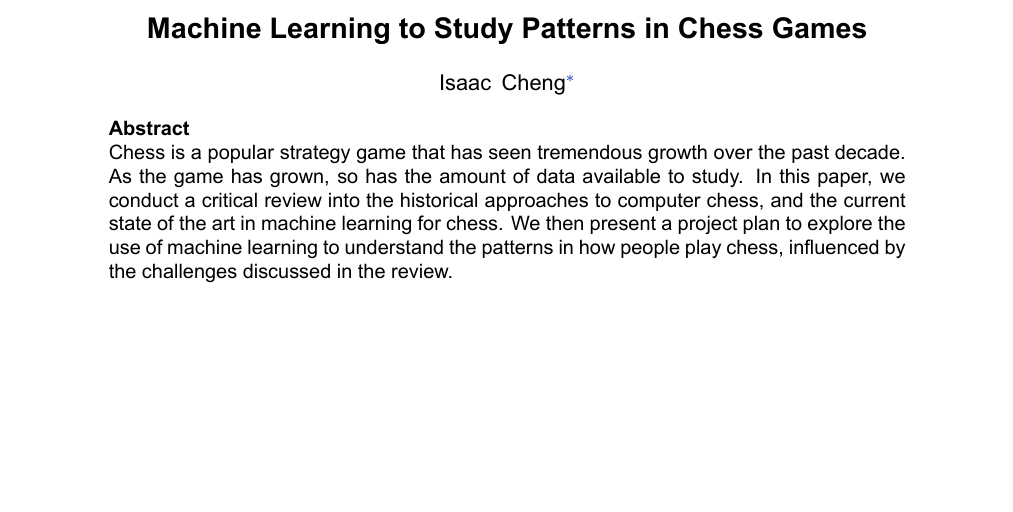
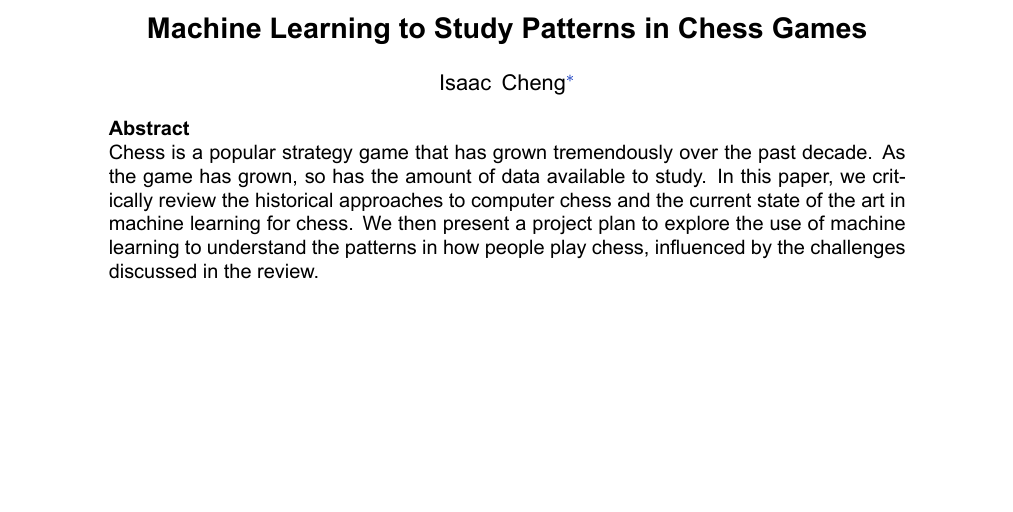
Before and after one commit to IsaacCheng9/machine-learning-in-chess, a LaTeX paper (docs/Literature Review/main.tex): part of page 1 of 12, cut so that both start at the same text. Compiled offline with XeLaTeX.

Commit message:
Improve phrasing of abstract

```diff
--- a/docs/Literature Review/main.tex
+++ b/docs/Literature Review/main.tex
@@ -166,7 +166,7 @@ ItalicFont=ArialItalic.ttf
 
 % \textnormal{
 \noindent
-Chess is a popular strategy game that has seen tremendous growth over the past decade. As the game has grown, so has the amount of data available to study. In this paper, we conduct a critical review into the historical approaches to computer chess, and the current state of the art in machine learning for chess. We then present a project plan to explore the use of machine learning to understand the patterns in how people play chess, influenced by the challenges discussed in the review.
+Chess is a popular strategy game that has grown tremendously over the past decade. As the game has grown, so has the amount of data available to study. In this paper, we critically review the historical approaches to computer chess and the current state of the art in machine learning for chess. We then present a project plan to explore the use of machine learning to understand the patterns in how people play chess, influenced by the challenges discussed in the review.
 
 \end{abstract}
 
```
Also changed, not shown: docs/Literature Review/main.pdf.
